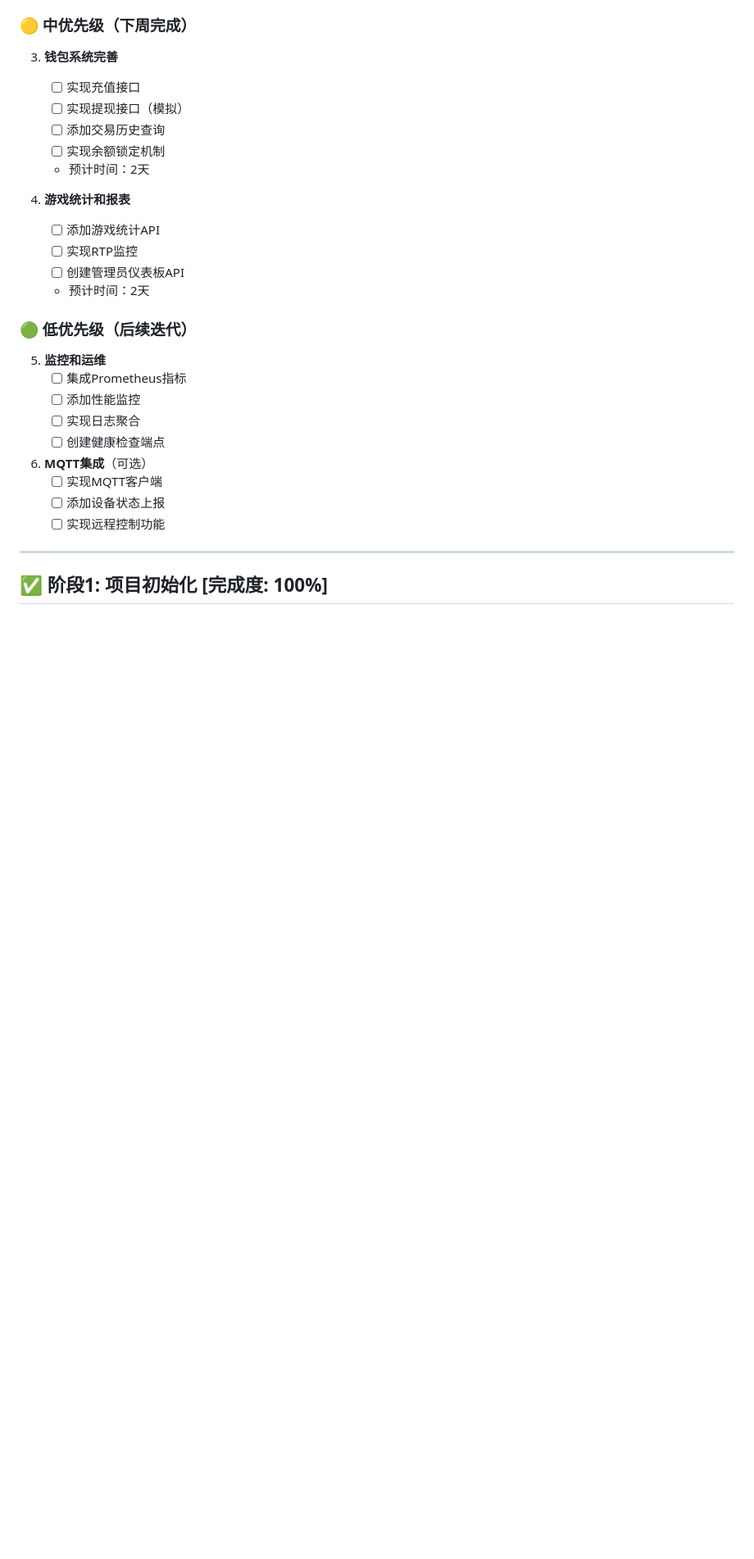
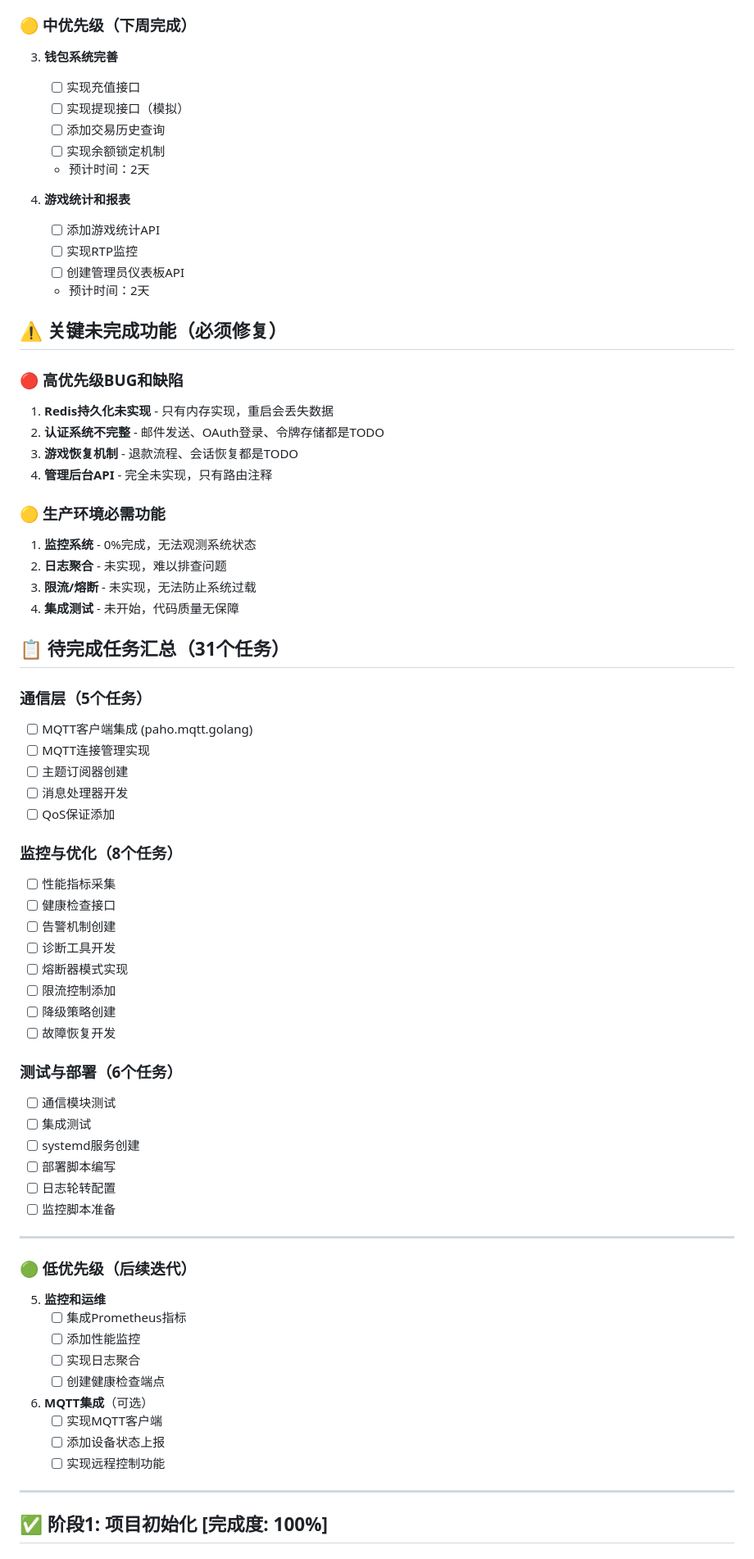
Before and after one commit to wfunc/slot-game, a Markdown page: docs/development/backend-todo.md, the part around the change printed below. Shown: that part at 82% size. GitHub-like rendering; blank space fills up the shorter version.

```diff
--- a/docs/development/backend-todo.md
+++ b/docs/development/backend-todo.md
@@ -81,6 +81,49 @@
    - [ ] 实现RTP监控
    - [ ] 创建管理员仪表板API
    - 预计时间：2天
+
+## ⚠️ 关键未完成功能（必须修复）
+
+### 🔴 高优先级BUG和缺陷
+1. **Redis持久化未实现** - 只有内存实现，重启会丢失数据
+2. **认证系统不完整** - 邮件发送、OAuth登录、令牌存储都是TODO
+3. **游戏恢复机制** - 退款流程、会话恢复都是TODO
+4. **管理后台API** - 完全未实现，只有路由注释
+
+### 🟡 生产环境必需功能
+1. **监控系统** - 0%完成，无法观测系统状态
+2. **日志聚合** - 未实现，难以排查问题
+3. **限流/熔断** - 未实现，无法防止系统过载
+4. **集成测试** - 未开始，代码质量无保障
+
+## 📋 待完成任务汇总（31个任务）
+
+### 通信层（5个任务）
+- [ ] MQTT客户端集成 (paho.mqtt.golang)
+- [ ] MQTT连接管理实现
+- [ ] 主题订阅器创建
+- [ ] 消息处理器开发
+- [ ] QoS保证添加
+
+### 监控与优化（8个任务）
+- [ ] 性能指标采集
+- [ ] 健康检查接口
+- [ ] 告警机制创建
+- [ ] 诊断工具开发
+- [ ] 熔断器模式实现
+- [ ] 限流控制添加
+- [ ] 降级策略创建
+- [ ] 故障恢复开发
+
+### 测试与部署（6个任务）
+- [ ] 通信模块测试
+- [ ] 集成测试
+- [ ] systemd服务创建
+- [ ] 部署脚本编写
+- [ ] 日志轮转配置
+- [ ] 监控脚本准备
+
+---
 
 ### 🟢 低优先级（后续迭代）
 5. **监控和运维**
```
Also changed, not shown: other parts of docs/development/backend-todo.md (+24 -14 lines).
